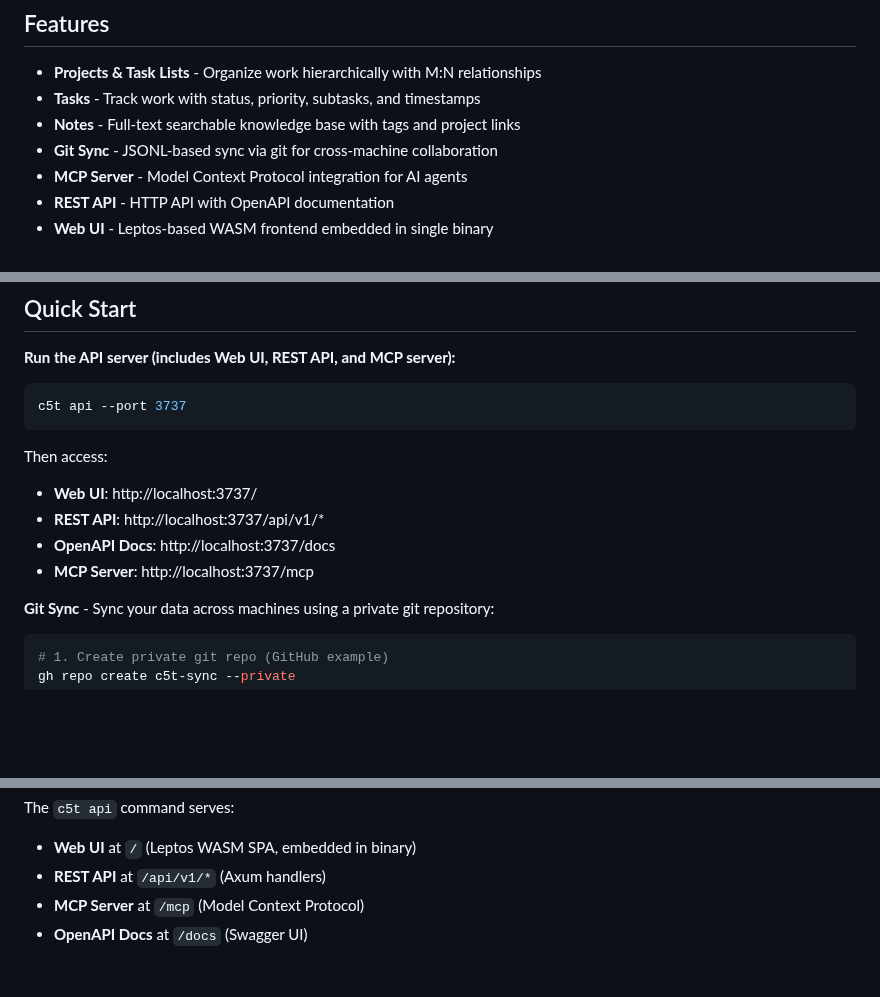
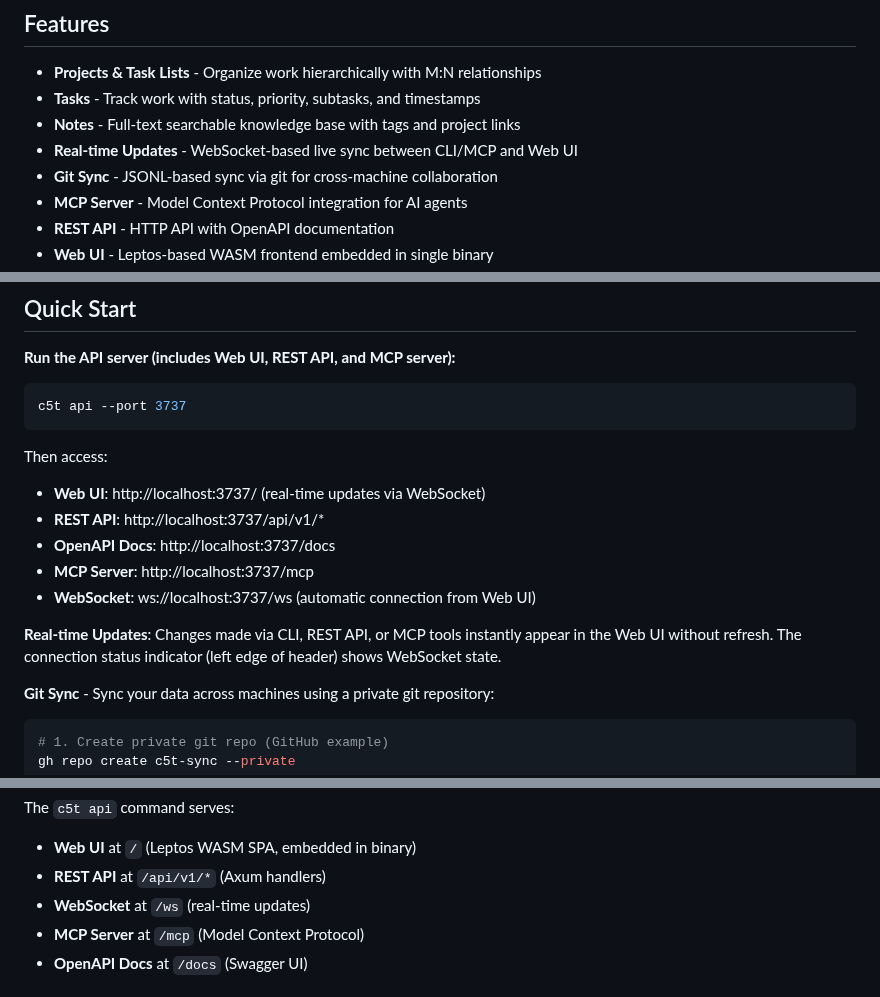
Before and after one commit to ck3mp3r/context, a Markdown page: README.md, 3 parts joined by grey strips. Rendered like a GitHub page; blank space fills up the shorter version.

Commit message:
docs: Add WebSocket real-time updates to documentation
- Added 'Real-time Updates' to feature list
- Documented WebSocket endpoint and connection status indicator
- Clarified that CLI, REST API, and MCP all trigger live UI updates
- Added WebSocket API to frontend technology stack

````diff
--- a/README.md
+++ b/README.md
@@ -7,6 +7,7 @@ Task management and knowledge tracking system with git-based sync, built for AI-
 - **Projects & Task Lists** - Organize work hierarchically with M:N relationships
 - **Tasks** - Track work with status, priority, subtasks, and timestamps
 - **Notes** - Full-text searchable knowledge base with tags and project links
+- **Real-time Updates** - WebSocket-based live sync between CLI/MCP and Web UI
 - **Git Sync** - JSONL-based sync via git for cross-machine collaboration
 - **MCP Server** - Model Context Protocol integration for AI agents
 - **REST API** - HTTP API with OpenAPI documentation
@@ -22,10 +23,13 @@ c5t api --port 3737
 ```
 
 Then access:
-- **Web UI**: http://localhost:3737/
+- **Web UI**: http://localhost:3737/ (real-time updates via WebSocket)
 - **REST API**: http://localhost:3737/api/v1/*
 - **OpenAPI Docs**: http://localhost:3737/docs
 - **MCP Server**: http://localhost:3737/mcp
+- **WebSocket**: ws://localhost:3737/ws (automatic connection from Web UI)
+
+**Real-time Updates**: Changes made via CLI, REST API, or MCP tools instantly appear in the Web UI without refresh. The connection status indicator (left edge of header) shows WebSocket state.
 
 **Git Sync** - Sync your data across machines using a private git repository:
 
@@ -95,6 +99,7 @@ context/
 The `c5t api` command serves:
 - **Web UI** at `/` (Leptos WASM SPA, embedded in binary)
 - **REST API** at `/api/v1/*` (Axum handlers)
+- **WebSocket** at `/ws` (real-time updates)
 - **MCP Server** at `/mcp` (Model Context Protocol)
 - **OpenAPI Docs** at `/docs` (Swagger UI)
 
````
Also changed, not shown: docs/frontend.md (+1 -0 lines).
